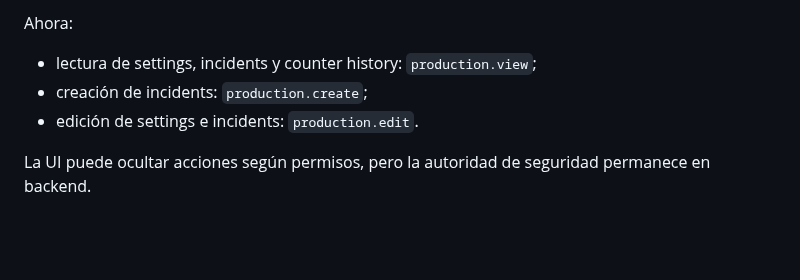
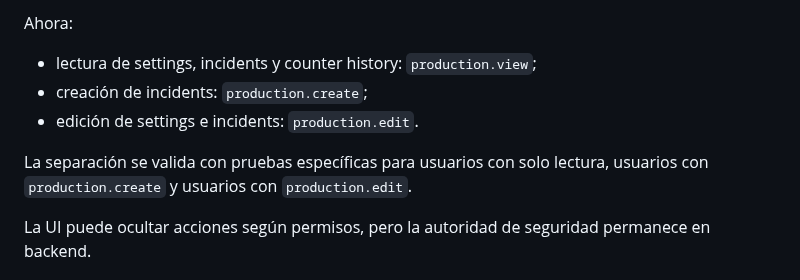
Before and after one commit to LuzGonzalezAguirre/platformSSI, a Markdown page: docs/modules/production.md, the part around the change. GitHub-like rendering; blank space fills up the shorter version.

Commit message:
docs: document Safety method-level authorization tests

```diff
--- a/docs/modules/production.md
+++ b/docs/modules/production.md
@@ -339,6 +339,8 @@ Ahora:
 - creación de incidents: `production.create`;
 - edición de settings e incidents: `production.edit`.
 
+La separación se valida con pruebas específicas para usuarios con solo lectura, usuarios con `production.create` y usuarios con `production.edit`.
+
 La UI puede ocultar acciones según permisos, pero la autoridad de seguridad permanece en backend.
 
 ## Deuda técnica observada
```
